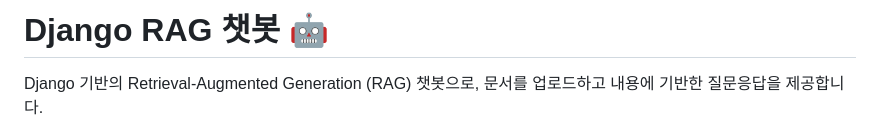
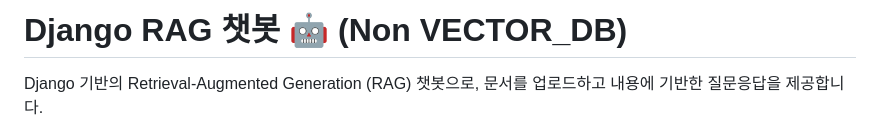
Before and after one commit to hyenaempress/Rag_std, a Markdown page: README.MD, the part around the change. GitHub-like rendering.

```diff
--- a/README.MD
+++ b/README.MD
@@ -1,4 +1,4 @@
-# Django RAG 챗봇 🤖
+# Django RAG 챗봇 🤖 (Non VECTOR_DB)
 
 Django 기반의 Retrieval-Augmented Generation (RAG) 챗봇으로, 문서를 업로드하고 내용에 기반한 질문응답을 제공합니다.
 
```
